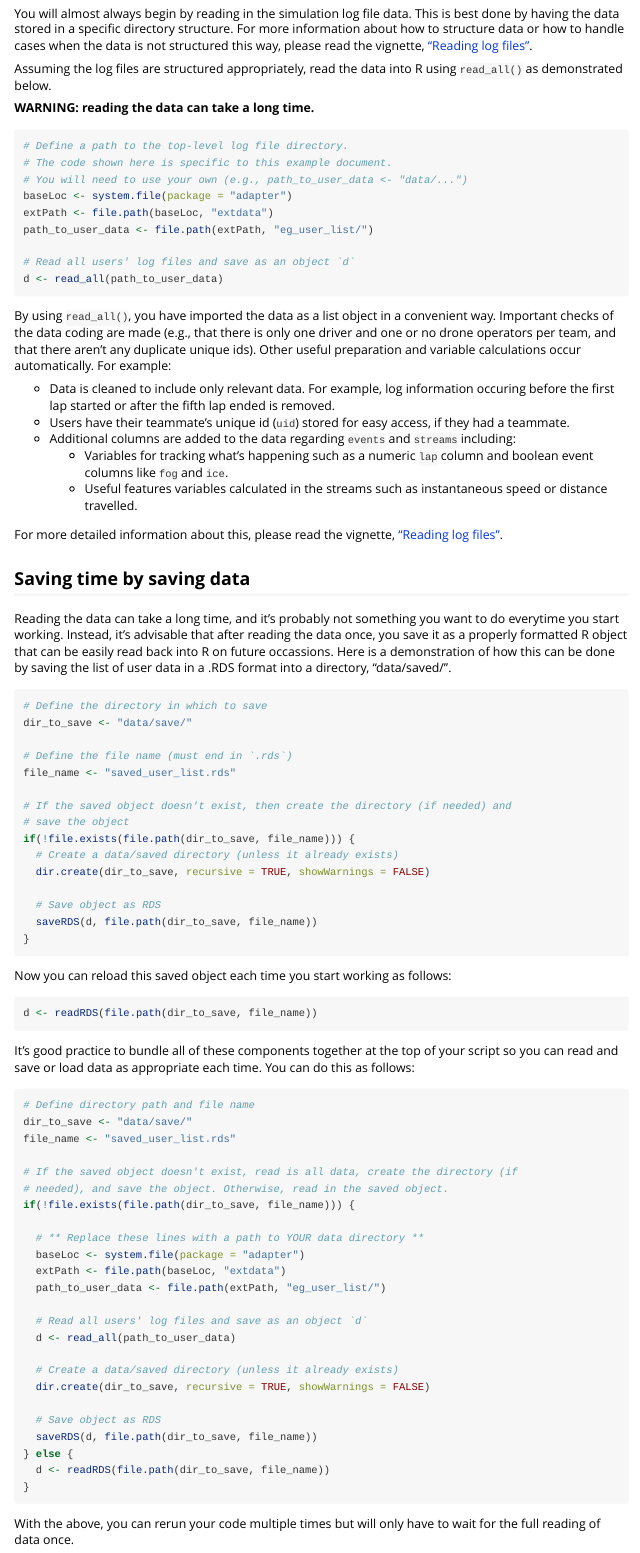
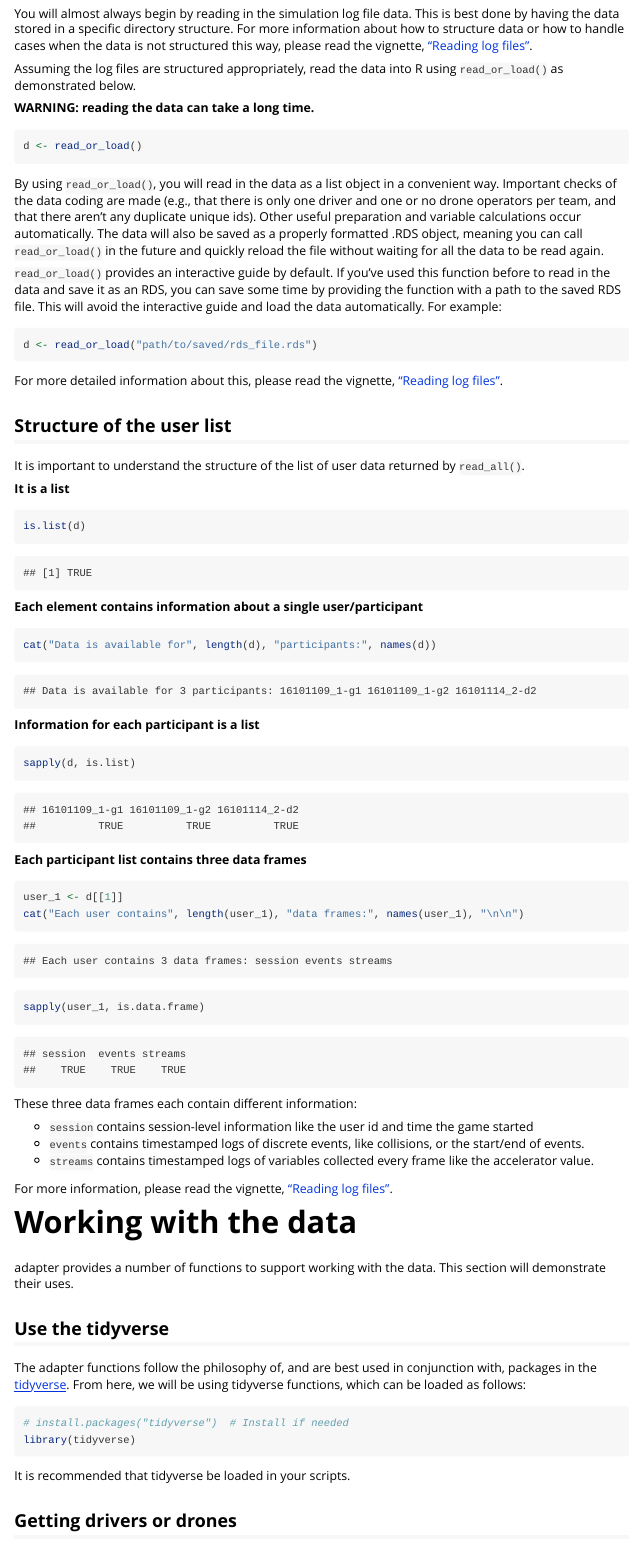
Before and after one commit to drsimonj/adapter, an R Markdown document (vignettes/example.Rmd): the page in a window 1100 px wide, from 440 px down. Rendered offline with R 4.5, knitr and Pandoc, with nearby package versions; long lines of code are wrapped.

Commit message:
Chnge: read_or_load in example vignette

````diff
--- a/vignettes/example.Rmd
+++ b/vignettes/example.Rmd
@@ -27,90 +27,30 @@ library(adapter)
 
 You will almost always begin by reading in the simulation log file data. This is best done by having the data stored in a specific directory structure. For more information about how to structure data or how to handle cases when the data is not structured this way, please read the vignette, ["Reading log files"](reading.html).
 
-Assuming the log files are structured appropriately, read the data into R using `read_all()` as demonstrated below.
+Assuming the log files are structured appropriately, read the data into R using `read_or_load()` as demonstrated below.
 
 **WARNING: reading the data can take a long time.**
 
 ```{r, eval = F}
-# Define a path to the top-level log file directory.
-# The code shown here is specific to this example document.
-# You will need to use your own (e.g., path_to_user_data <- "data/...")
+d <- read_or_load()
+```
+
+```{r, echo = F, message = F, warning = F}
 baseLoc <- system.file(package = "adapter")
 extPath <- file.path(baseLoc, "extdata")
 path_to_user_data <- file.path(extPath, "eg_user_list/")
-
-# Read all users' log files and save as an object `d`
-d <- read_all(path_to_user_data)
+d <- read_or_load("data/save/saved_user_list.rds", path_to_user_data)
 ```
 
-By using `read_all()`, you have imported the data as a list object in a convenient way. Important checks of the data coding are made (e.g., that there is only one driver and one or no drone operators per team, and that there aren't any duplicate unique ids). Other useful preparation and variable calculations occur automatically. For example:
+By using `read_or_load()`, you will read in the data as a list object in a convenient way. Important checks of the data coding are made (e.g., that there is only one driver and one or no drone operators per team, and that there aren't any duplicate unique ids). Other useful preparation and variable calculations occur automatically. The data will also be saved as a properly formatted .RDS object, meaning you can call `read_or_load()` in the future and quickly reload the file without waiting for all the data to be read again.
 
-- Data is cleaned to include only relevant data. For example, log information occuring before the first lap started or after the fifth lap ended is removed.
-- Users have their teammate's unique id (`uid`) stored for easy access, if they had a teammate.
-- Additional columns are added to the data regarding `events` and `streams` including:
-    - Variables for tracking what's happening such as a numeric `lap` column and boolean event columns like `fog` and `ice`.
-    - Useful features variables calculated in the streams such as instantaneous speed or distance travelled.
+`read_or_load()` provides an interactive guide by default. If you've used this function before to read in the data and save it as an RDS, you can save some time by providing the function with a path to the saved RDS file. This will avoid the interactive guide and load the data automatically. For example:
+
+```{r, eval = F}
+d <- read_or_load("path/to/saved/rds_file.rds")
+```
 
 For more detailed information about this, please read the vignette, ["Reading log files"](reading.html).
-
-## Saving time by saving data
-
-Reading the data can take a long time, and it's probably not something you want to do everytime you start working. Instead, it's advisable that after reading the data once, you save it as a properly formatted R object that can be easily read back into R on future occassions. Here is a demonstration of how this can be done by saving the list of user data in a .RDS format into a directory, "data/saved/".
-
-```{r, eval = F}
-# Define the directory in which to save
-dir_to_save <- "data/save/"
-
-# Define the file name (must end in `.rds`)
-file_name <- "saved_user_list.rds"
-
-# If the saved object doesn't exist, then create the directory (if needed) and
-# save the object
-if(!file.exists(file.path(dir_to_save, file_name))) {
-  # Create a data/saved directory (unless it already exists)
-  dir.create(dir_to_save, recursive = TRUE, showWarnings = FALSE)
-
-  # Save object as RDS
-  saveRDS(d, file.path(dir_to_save, file_name))
-}
-```
-
-Now you can reload this saved object each time you start working as follows:
-
-```{r, eval = F}
-d <- readRDS(file.path(dir_to_save, file_name))
-```
-
-It's good practice to bundle all of these components together at the top of your script so you can read and save or load data as appropriate each time. You can do this as follows:
-
-```{r}
-# Define directory path and file name
-dir_to_save <- "data/save/"
-file_name <- "saved_user_list.rds"
-
-# If the saved object doesn't exist, read is all data, create the directory (if
-# needed), and save the object. Otherwise, read in the saved object.
-if(!file.exists(file.path(dir_to_save, file_name))) {
-
-  # ** Replace these lines with a path to YOUR data directory **
-  baseLoc <- system.file(package = "adapter")
-  extPath <- file.path(baseLoc, "extdata")
-  path_to_user_data <- file.path(extPath, "eg_user_list/")
-
-  # Read all users' log files and save as an object `d`
-  d <- read_all(path_to_user_data)
-
-  # Create a data/saved directory (unless it already exists)
-  dir.create(dir_to_save, recursive = TRUE, showWarnings = FALSE)
-
-  # Save object as RDS
-  saveRDS(d, file.path(dir_to_save, file_name))
-} else {
-  d <- readRDS(file.path(dir_to_save, file_name))
-}
-```
-
-With the above, you can rerun your code multiple times but will only have to wait for the full reading of data once.
 
 ## Structure of the user list
 
````
